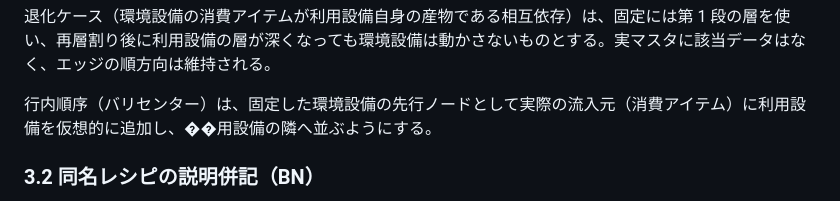
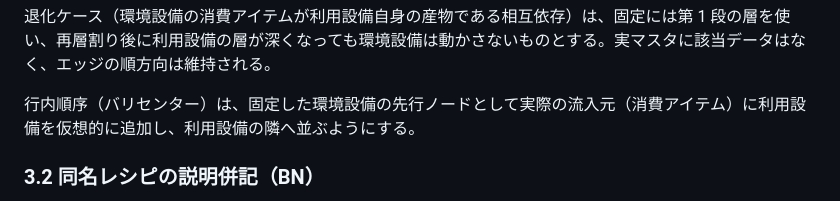
Before and after one commit to Tkg-tamagohan/Endfield-AIC-Web, a Markdown page: docs/phases/implementation-plan-phase25.md, the part around the change. Rendered like a GitHub page.

Commit message:
docs: phase25 計画書の U+FFFD 文字化けを「利用設備」へ修復
Co-Authored-By: Devin AI <158243242+devin-ai-integration[bot]@users.noreply.github.com>

```diff
--- a/docs/phases/implementation-plan-phase25.md
+++ b/docs/phases/implementation-plan-phase25.md
@@ -80,7 +80,7 @@
 
 退化ケース（環境設備の消費アイテムが利用設備自身の産物である相互依存）は、固定には第 1 段の層を使い、再層割り後に利用設備の層が深くなっても環境設備は動かさないものとする。実マスタに該当データはなく、エッジの順方向は維持される。
 
-行内順序（バリセンター）は、固定した環境設備の先行ノードとして実際の流入元（消費アイテム）に利用設備を仮想的に追加し、��用設備の隣へ並ぶようにする。
+行内順序（バリセンター）は、固定した環境設備の先行ノードとして実際の流入元（消費アイテム）に利用設備を仮想的に追加し、利用設備の隣へ並ぶようにする。
 
 ### 3.2 同名レシピの説明併記（BN）
 
```
